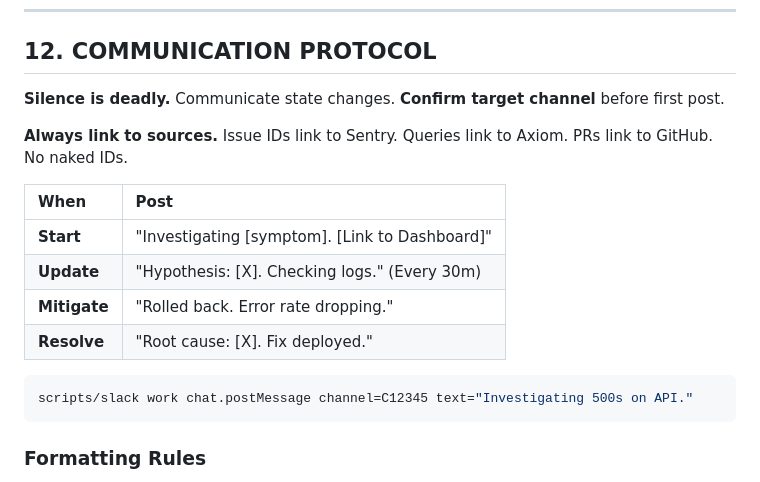
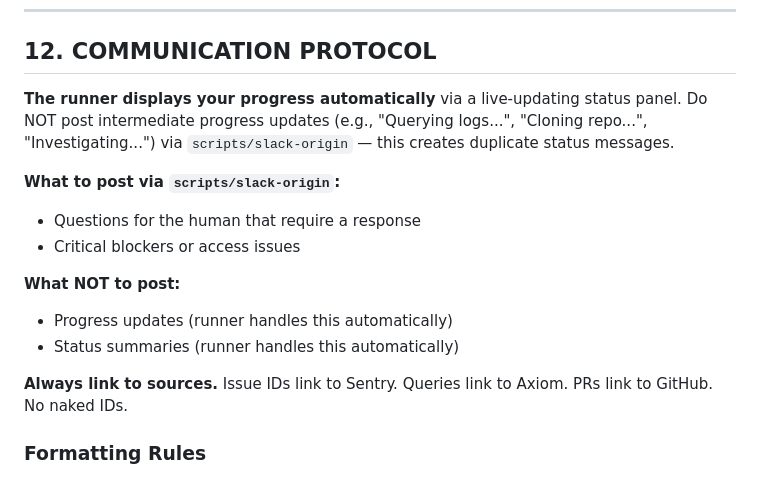
Before and after one commit to axiomhq/gilfoyle, a Markdown page: SKILL.core.md, the part around the change. Rendered like a GitHub page.

Commit message:
fix: stop agent from posting duplicate progress updates
The runner's ThinkingPanel already displays progress summaries via the
streaming reviewer. The agent was also posting its own progress updates
via scripts/slack-origin, creating duplicate messages in the origin thread.

Update communication protocol to tell the agent to only post questions
and blockers, not progress updates.

Amp-Thread-ID: https://ampcode.com/threads/T-019c63ce-be6c-76d5-99e8-16de2e3fa925
Co-authored-by: Amp <amp@ampcode.com>

````diff
--- a/SKILL.core.md
+++ b/SKILL.core.md
@@ -409,20 +409,17 @@ scripts/mem-write queries "high-latency" "['dataset'] | where duration > 5s"
 
 ## 12. COMMUNICATION PROTOCOL
 
-**Silence is deadly.** Communicate state changes. **Confirm target channel** before first post.
+**The runner displays your progress automatically** via a live-updating status panel. Do NOT post intermediate progress updates (e.g., "Querying logs...", "Cloning repo...", "Investigating...") via `scripts/slack-origin` — this creates duplicate status messages.
+
+**What to post via `scripts/slack-origin`:**
+- Questions for the human that require a response
+- Critical blockers or access issues
+
+**What NOT to post:**
+- Progress updates (runner handles this automatically)
+- Status summaries (runner handles this automatically)
 
 **Always link to sources.** Issue IDs link to Sentry. Queries link to Axiom. PRs link to GitHub. No naked IDs.
-
-| When | Post |
-|:-----|:-----|
-| **Start** | "Investigating [symptom]. [Link to Dashboard]" |
-| **Update** | "Hypothesis: [X]. Checking logs." (Every 30m) |
-| **Mitigate** | "Rolled back. Error rate dropping." |
-| **Resolve** | "Root cause: [X]. Fix deployed." |
-
-```bash
-scripts/slack work chat.postMessage channel=C12345 text="Investigating 500s on API."
-```
 
 ### Formatting Rules
 
````
